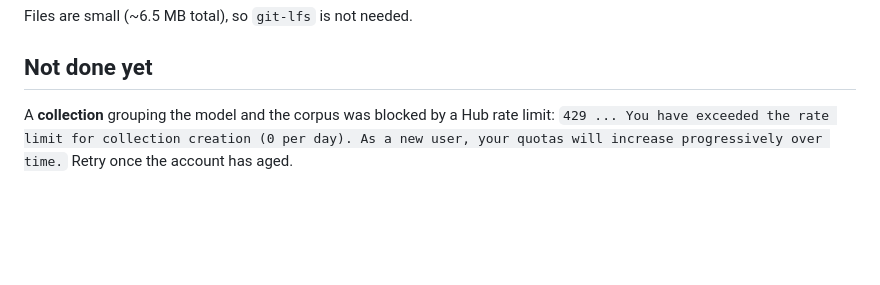
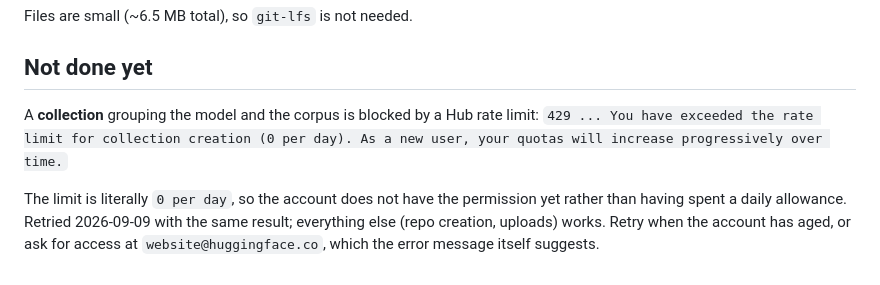
Before and after one commit to tomekceszke/polish-punctuation-restorer, a Markdown page: notes/hugging-face.md, the part around the change. Drawn GitHub-style; blank space fills up the shorter version.

Commit message:
docs: note the retried collection rate limit
Claude-Session: https://claude.ai/code/session_013BhjcKoLKik5j5wBUVZF9T

```diff
--- a/notes/hugging-face.md
+++ b/notes/hugging-face.md
@@ -79,6 +79,11 @@ Files are small (~6.5 MB total), so `git-lfs` is not needed.
 
 ## Not done yet
 
-A **collection** grouping the model and the corpus was blocked by a Hub rate limit:
+A **collection** grouping the model and the corpus is blocked by a Hub rate limit:
 `429 ... You have exceeded the rate limit for collection creation (0 per day). As a new user, your
-quotas will increase progressively over time.` Retry once the account has aged.
+quotas will increase progressively over time.`
+
+The limit is literally `0 per day`, so the account does not have the permission yet rather than
+having spent a daily allowance. Retried 2026-09-09 with the same result; everything else (repo
+creation, uploads) works. Retry when the account has aged, or ask for access at
+`website@huggingface.co`, which the error message itself suggests.
```
